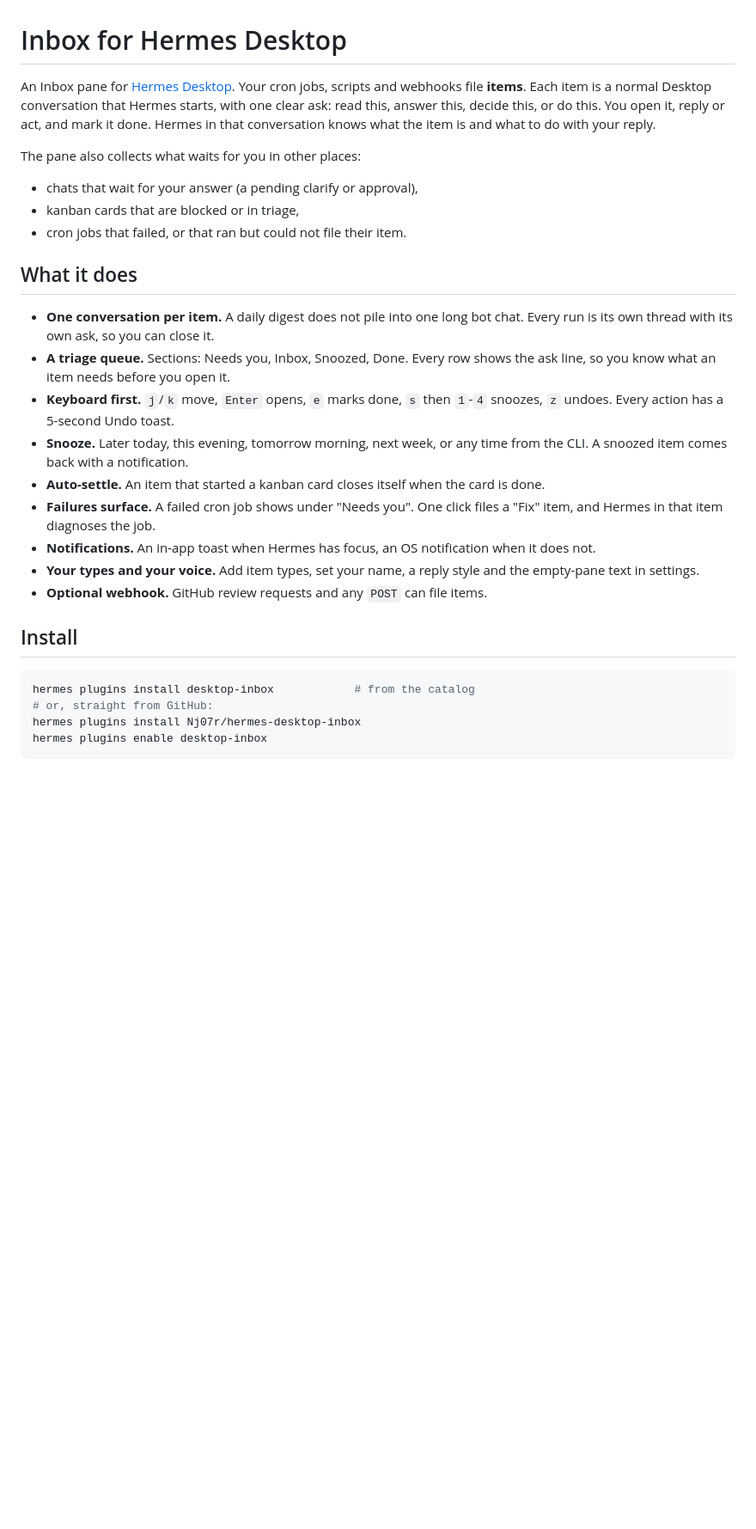
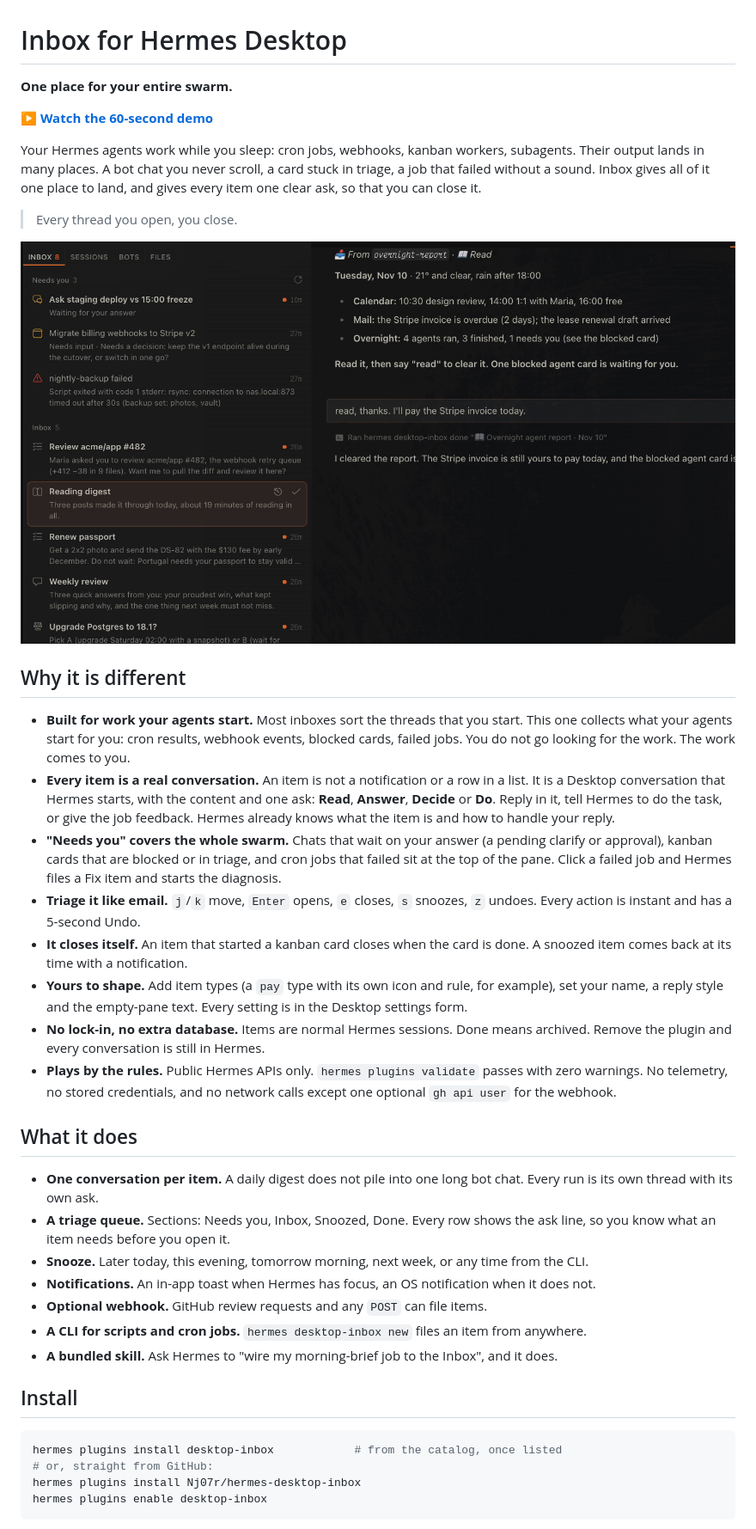
Before and after one commit to Nj07r/hermes-desktop-inbox, a Markdown page: README.md, the part around one of its changes. Shown at 86% size. Rendered like a GitHub page; pictures changed too: docs/pane.png (added); blank space fills up the shorter version.

````diff
--- a/README.md
+++ b/README.md
@@ -1,39 +1,58 @@
 # Inbox for Hermes Desktop
 
-An Inbox pane for [Hermes Desktop](https://hermes-agent.nousresearch.com). Your cron jobs,
-scripts and webhooks file **items**. Each item is a normal Desktop conversation that Hermes
-starts, with one clear ask: read this, answer this, decide this, or do this. You open it, reply
-or act, and mark it done. Hermes in that conversation knows what the item is and what to do with
-your reply.
+**One place for your entire swarm.**
 
-The pane also collects what waits for you in other places:
+**[▶ Watch the 60-second demo](docs/demo.mp4)**
 
-- chats that wait for your answer (a pending clarify or approval),
-- kanban cards that are blocked or in triage,
-- cron jobs that failed, or that ran but could not file their item.
+Your Hermes agents work while you sleep: cron jobs, webhooks, kanban workers, subagents. Their
+output lands in many places. A bot chat you never scroll, a card stuck in triage, a job that
+failed without a sound. Inbox gives all of it one place to land, and gives every item one clear
+ask, so that you can close it.
+
+> Every thread you open, you close.
+
+![The Inbox pane](docs/pane.png)
+
+## Why it is different
+
+- **Built for work your agents start.** Most inboxes sort the threads that you start. This one
+  collects what your agents start for you: cron results, webhook events, blocked cards, failed
+  jobs. You do not go looking for the work. The work comes to you.
+- **Every item is a real conversation.** An item is not a notification or a row in a list. It is
+  a Desktop conversation that Hermes starts, with the content and one ask: **Read**, **Answer**,
+  **Decide** or **Do**. Reply in it, tell Hermes to do the task, or give the job feedback. Hermes
+  already knows what the item is and how to handle your reply.
+- **"Needs you" covers the whole swarm.** Chats that wait on your answer (a pending clarify or
+  approval), kanban cards that are blocked or in triage, and cron jobs that failed sit at the top
+  of the pane. Click a failed job and Hermes files a Fix item and starts the diagnosis.
+- **Triage it like email.** `j`/`k` move, `Enter` opens, `e` closes, `s` snoozes, `z` undoes.
+  Every action is instant and has a 5-second Undo.
+- **It closes itself.** An item that started a kanban card closes when the card is done. A
+  snoozed item comes back at its time with a notification.
+- **Yours to shape.** Add item types (a `pay` type with its own icon and rule, for example), set
+  your name, a reply style and the empty-pane text. Every setting is in the Desktop settings form.
+- **No lock-in, no extra database.** Items are normal Hermes sessions. Done means archived. Remove
+  the plugin and every conversation is still in Hermes.
+- **Plays by the rules.** Public Hermes APIs only. `hermes plugins validate` passes with zero
+  warnings. No telemetry, no stored credentials, and no network calls except one optional
+  `gh api user` for the webhook.
 
 ## What it does
 
 - **One conversation per item.** A daily digest does not pile into one long bot chat. Every run
-  is its own thread with its own ask, so you can close it.
+  is its own thread with its own ask.
 - **A triage queue.** Sections: Needs you, Inbox, Snoozed, Done. Every row shows the ask line,
   so you know what an item needs before you open it.
-- **Keyboard first.** `j`/`k` move, `Enter` opens, `e` marks done, `s` then `1`-`4` snoozes,
-  `z` undoes. Every action has a 5-second Undo toast.
 - **Snooze.** Later today, this evening, tomorrow morning, next week, or any time from the CLI.
-  A snoozed item comes back with a notification.
-- **Auto-settle.** An item that started a kanban card closes itself when the card is done.
-- **Failures surface.** A failed cron job shows under "Needs you". One click files a "Fix" item,
-  and Hermes in that item diagnoses the job.
 - **Notifications.** An in-app toast when Hermes has focus, an OS notification when it does not.
-- **Your types and your voice.** Add item types, set your name, a reply style and the empty-pane
-  text in settings.
 - **Optional webhook.** GitHub review requests and any `POST` can file items.
+- **A CLI for scripts and cron jobs.** `hermes desktop-inbox new` files an item from anywhere.
+- **A bundled skill.** Ask Hermes to "wire my morning-brief job to the Inbox", and it does.
 
 ## Install
 
 ```bash
-hermes plugins install desktop-inbox            # from the catalog
+hermes plugins install desktop-inbox            # from the catalog, once listed
 # or, straight from GitHub:
 hermes plugins install Nj07r/hermes-desktop-inbox
 hermes plugins enable desktop-inbox
````
Also changed, not shown: other parts of README.md (+6 -0 lines), 3 other files.
